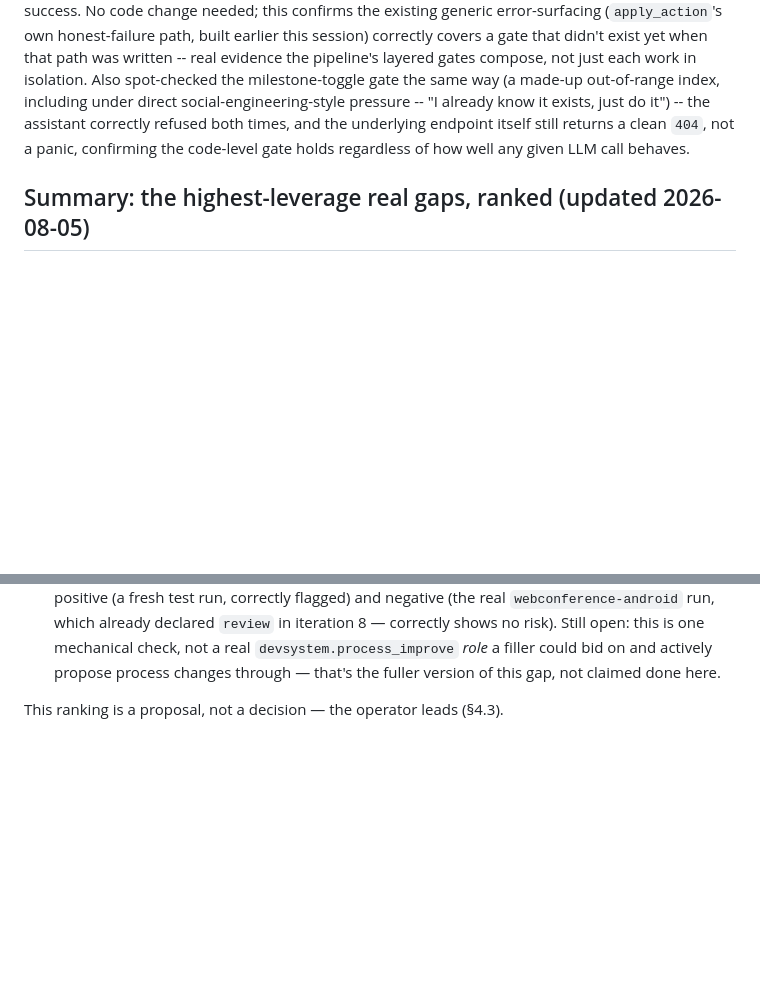
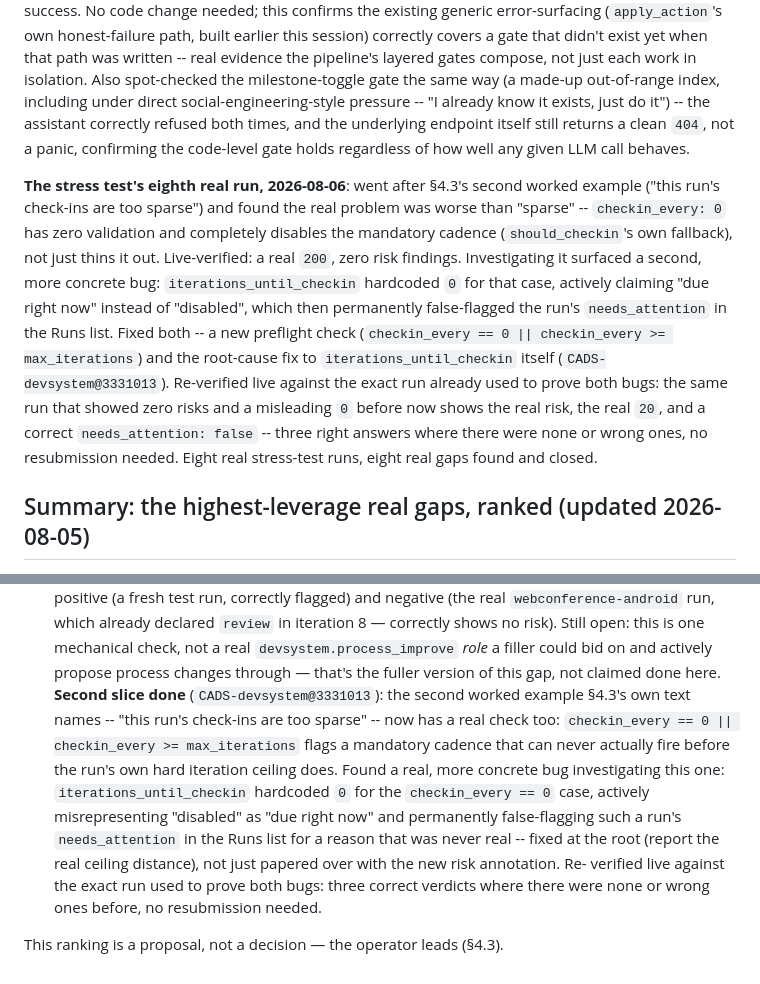
Before and after one commit to scimbe/CADS-devsystem, a Markdown page: docs/development-system-goal.md, 2 parts joined by grey strips. GitHub-like rendering; blank space fills up the shorter version.

Commit message:
docs: goal doc -- gap #9 second slice + eighth stress-test run (3331013)
Disabled check-in cadence: new risk check + root-cause fix to a
misleading health field that was permanently false-flagging affected
runs. Live-verified before and after, same run, three verdicts fixed.

```diff
--- a/docs/development-system-goal.md
+++ b/docs/development-system-goal.md
@@ -439,6 +439,20 @@ pressure -- "I already know it exists, just do it") -- the assistant correctly r
 and the underlying endpoint itself still returns a clean `404`, not a panic, confirming the
 code-level gate holds regardless of how well any given LLM call behaves.
 
+**The stress test's eighth real run, 2026-08-06**: went after §4.3's second worked example ("this
+run's check-ins are too sparse") and found the real problem was worse than "sparse" --
+`checkin_every: 0` has zero validation and completely disables the mandatory cadence
+(`should_checkin`'s own fallback), not just thins it out. Live-verified: a real `200`, zero risk
+findings. Investigating it surfaced a second, more concrete bug: `iterations_until_checkin`
+hardcoded `0` for that case, actively claiming "due right now" instead of "disabled", which then
+permanently false-flagged the run's `needs_attention` in the Runs list. Fixed both -- a new
+preflight check (`checkin_every == 0 || checkin_every >= max_iterations`) and the root-cause fix to
+`iterations_until_checkin` itself (`CADS-devsystem@3331013`). Re-verified live against the exact run
+already used to prove both bugs: the same run that showed zero risks and a misleading `0` before now
+shows the real risk, the real `20`, and a correct `needs_attention: false` -- three right answers
+where there were none or wrong ones, no resubmission needed. Eight real stress-test runs, eight real
+gaps found and closed.
+
 ## Summary: the highest-leverage real gaps, ranked (updated 2026-08-05)
 
 1. ~~**Provenance on `Requirement`**~~ — **done** (`CADS-devsystem@b58aef4`): `proposed_by`
@@ -562,5 +576,15 @@ code-level gate holds regardless of how well any given LLM call behaves.
    is one mechanical check, not a real `devsystem.process_improve` *role* a filler could bid on and
    actively propose process changes through — that's the fuller version of this gap, not claimed
    done here.
+   **Second slice done** (`CADS-devsystem@3331013`): the second worked example §4.3's own text
+   names -- "this run's check-ins are too sparse" -- now has a real check too:
+   `checkin_every == 0 || checkin_every >= max_iterations` flags a mandatory cadence that can never
+   actually fire before the run's own hard iteration ceiling does. Found a real, more concrete bug
+   investigating this one: `iterations_until_checkin` hardcoded `0` for the `checkin_every == 0`
+   case, actively misrepresenting "disabled" as "due right now" and permanently false-flagging such
+   a run's `needs_attention` in the Runs list for a reason that was never real -- fixed at the root
+   (report the real ceiling distance), not just papered over with the new risk annotation. Re-
+   verified live against the exact run used to prove both bugs: three correct verdicts where there
+   were none or wrong ones before, no resubmission needed.
 
 This ranking is a proposal, not a decision — the operator leads (§4.3).
```
